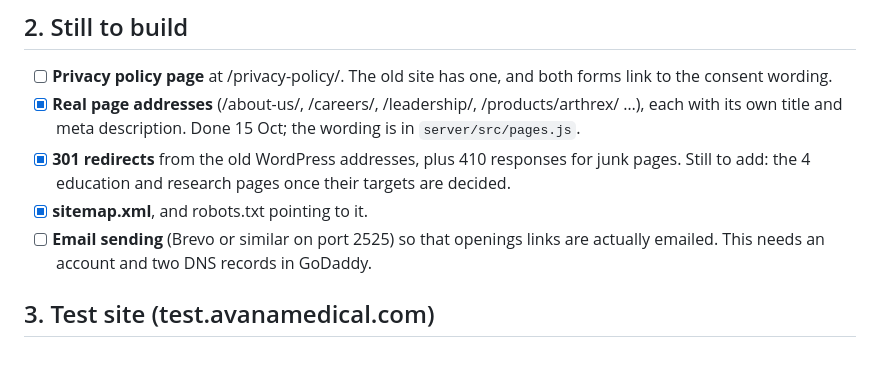
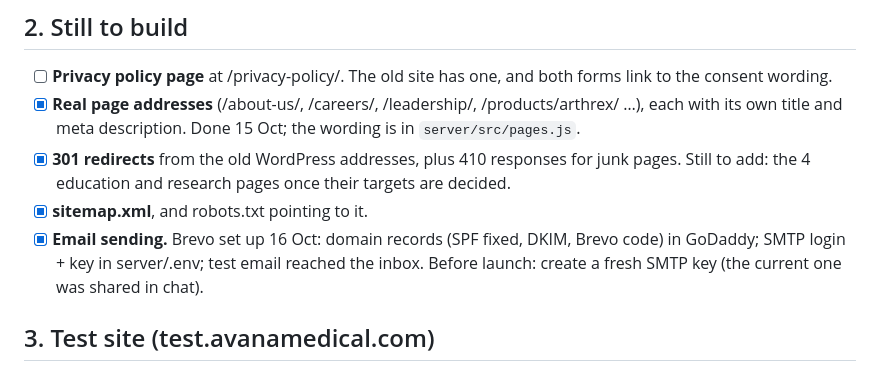
Before and after one commit to AvanaGithub/avana-medical-v2, a Markdown page: docs/LAUNCH-CHECKLIST.md, the part around the change. Drawn GitHub-style.

Commit message:
Launch checklist: email sending set up with Brevo
Co-Authored-By: Claude Opus 5.5 <noreply@anthropic.com>

```diff
--- a/docs/LAUNCH-CHECKLIST.md
+++ b/docs/LAUNCH-CHECKLIST.md
@@ -20,7 +20,7 @@ Status as of 15 Oct 2026. Tick items off as they are done.
 - [x] **Real page addresses** (/about-us/, /careers/, /leadership/, /products/arthrex/ …), each with its own title and meta description. Done 15 Oct; the wording is in `server/src/pages.js`.
 - [x] **301 redirects** from the old WordPress addresses, plus 410 responses for junk pages. Still to add: the 4 education and research pages once their targets are decided.
 - [x] **sitemap.xml**, and robots.txt pointing to it.
-- [ ] **Email sending** (Brevo or similar on port 2525) so that openings links are actually emailed. This needs an account and two DNS records in GoDaddy.
+- [x] **Email sending.** Brevo set up 16 Oct: domain records (SPF fixed, DKIM, Brevo code) in GoDaddy; SMTP login + key in server/.env; test email reached the inbox. Before launch: create a fresh SMTP key (the current one was shared in chat).
 
 ## 3. Test site (test.avanamedical.com)
 
```
